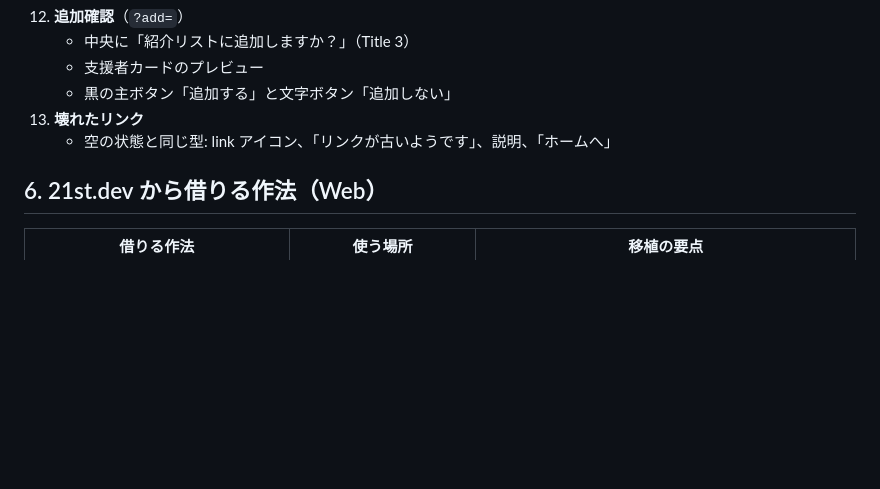
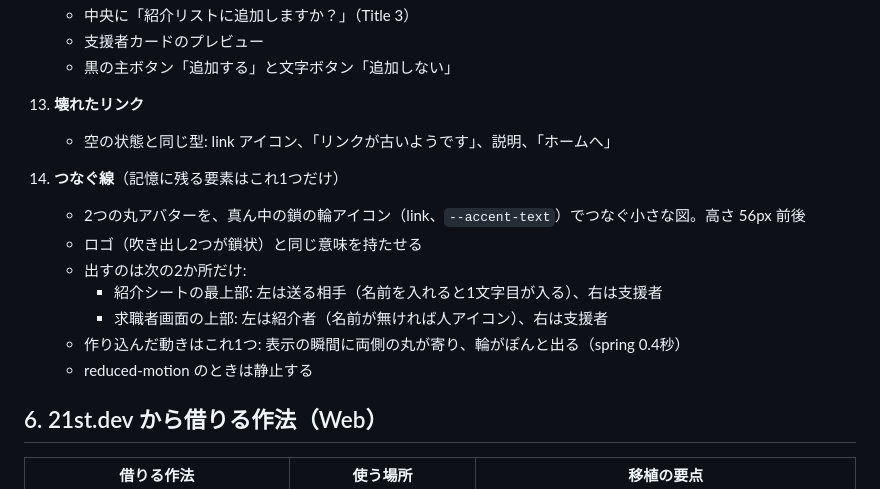
Before and after one commit to Ryoseiimai/tsunagu, a Markdown page: DESIGN-v3.md, the part around the change. Rendered like a GitHub page; blank space fills up the shorter version.

Commit message:
docs: DESIGN-v3 に記憶に残る要素『つなぐ線』を追記
Claude-Session: https://claude.ai/code/session_01PBChn5c2KpPCYAs3PgPBQe

```diff
--- a/DESIGN-v3.md
+++ b/DESIGN-v3.md
@@ -191,6 +191,15 @@ LINE の公式ロゴは使わない（商標）。「LINEで送る」の文字
 13. **壊れたリンク**
     - 空の状態と同じ型: link アイコン、「リンクが古いようです」、説明、「ホームへ」
 
+14. **つなぐ線**（記憶に残る要素はこれ1つだけ）
+    - 2つの丸アバターを、真ん中の鎖の輪アイコン（link、`--accent-text`）でつなぐ小さな図。高さ 56px 前後
+    - ロゴ（吹き出し2つが鎖状）と同じ意味を持たせる
+    - 出すのは次の2か所だけ:
+      - 紹介シートの最上部: 左は送る相手（名前を入れると1文字目が入る）、右は支援者
+      - 求職者画面の上部: 左は紹介者（名前が無ければ人アイコン）、右は支援者
+    - 作り込んだ動きはこれ1つ: 表示の瞬間に両側の丸が寄り、輪がぽんと出る（spring 0.4秒）
+    - reduced-motion のときは静止する
+
 ## 6. 21st.dev から借りる作法（Web）
 
 | 借りる作法 | 使う場所 | 移植の要点 |
```
